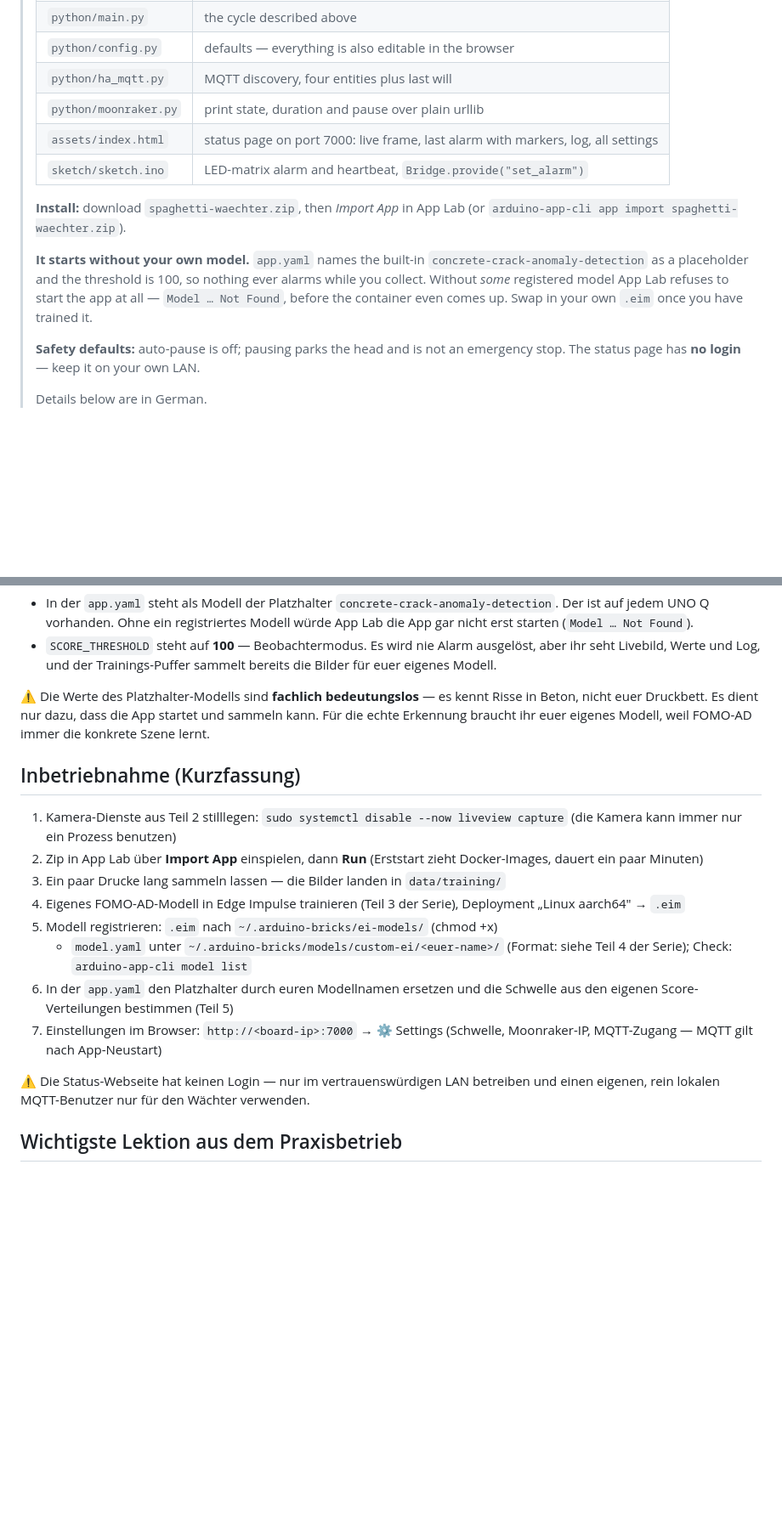
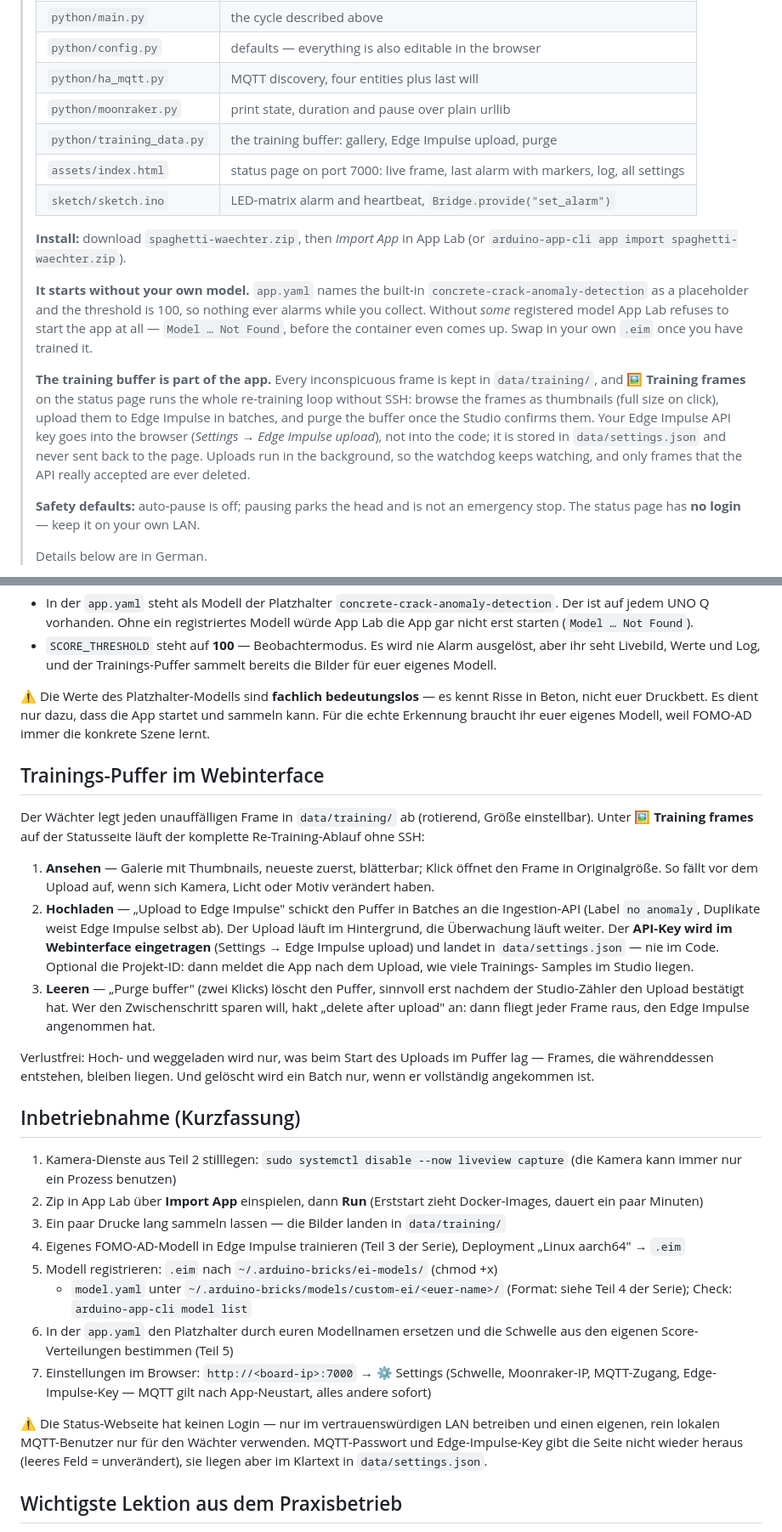
Before and after one commit to raspberry-tips/uno-q-3d-print-watchdog, a Markdown page: app/README.md, 2 parts joined by grey strips. Shown at 85% size. Drawn GitHub-style; blank space fills up the shorter version.

Commit message:
Document the training buffer workflow

```diff
--- a/app/README.md
+++ b/app/README.md
@@ -17,6 +17,7 @@
 > | `python/config.py` | defaults — everything is also editable in the browser |
 > | `python/ha_mqtt.py` | MQTT discovery, four entities plus last will |
 > | `python/moonraker.py` | print state, duration and pause over plain urllib |
+> | `python/training_data.py` | the training buffer: gallery, Edge Impulse upload, purge |
 > | `assets/index.html` | status page on port 7000: live frame, last alarm with markers, log, all settings |
 > | `sketch/sketch.ino` | LED-matrix alarm and heartbeat, `Bridge.provide("set_alarm")` |
 >
@@ -28,6 +29,16 @@
 > nothing ever alarms while you collect. Without *some* registered model App Lab
 > refuses to start the app at all — `Model … Not Found`, before the container even
 > comes up. Swap in your own `.eim` once you have trained it.
+>
+> **The training buffer is part of the app.** Every inconspicuous frame is
+> kept in `data/training/`, and **🖼️ Training frames** on the status page runs
+> the whole re-training loop without SSH: browse the frames as thumbnails
+> (full size on click), upload them to Edge Impulse in batches, and purge the
+> buffer once the Studio confirms them. Your Edge Impulse API key goes into
+> the browser (*Settings → Edge Impulse upload*), not into the code; it is
+> stored in `data/settings.json` and never sent back to the page. Uploads run
+> in the background, so the watchdog keeps watching, and only frames that the
+> API really accepted are ever deleted.
 >
 > **Safety defaults:** auto-pause is off; pausing parks the head and is not an
 > emergency stop. The status page has **no login** — keep it on your own LAN.
@@ -82,6 +94,31 @@ Risse in Beton, nicht euer Druckbett. Es dient nur dazu, dass die App startet un
 sammeln kann. Für die echte Erkennung braucht ihr euer eigenes Modell, weil
 FOMO-AD immer die konkrete Szene lernt.
 
+## Trainings-Puffer im Webinterface
+
+Der Wächter legt jeden unauffälligen Frame in `data/training/` ab (rotierend,
+Größe einstellbar). Unter **🖼️ Training frames** auf der Statusseite läuft der
+komplette Re-Training-Ablauf ohne SSH:
+
+1. **Ansehen** — Galerie mit Thumbnails, neueste zuerst, blätterbar; Klick
+   öffnet den Frame in Originalgröße. So fällt vor dem Upload auf, wenn sich
+   Kamera, Licht oder Motiv verändert haben.
+2. **Hochladen** — „Upload to Edge Impulse" schickt den Puffer in Batches an
+   die Ingestion-API (Label `no anomaly`, Duplikate weist Edge Impulse selbst
+   ab). Der Upload läuft im Hintergrund, die Überwachung läuft weiter. Der
+   **API-Key wird im Webinterface eingetragen** (Settings → Edge Impulse
+   upload) und landet in `data/settings.json` — nie im Code. Optional die
+   Projekt-ID: dann meldet die App nach dem Upload, wie viele Trainings-
+   Samples im Studio liegen.
+3. **Leeren** — „Purge buffer" (zwei Klicks) löscht den Puffer, sinnvoll erst
+   nachdem der Studio-Zähler den Upload bestätigt hat. Wer den Zwischenschritt
+   sparen will, hakt „delete after upload" an: dann fliegt jeder Frame raus,
+   den Edge Impulse angenommen hat.
+
+Verlustfrei: Hoch- und weggeladen wird nur, was beim Start des Uploads im
+Puffer lag — Frames, die währenddessen entstehen, bleiben liegen. Und gelöscht
+wird ein Batch nur, wenn er vollständig angekommen ist.
+
 ## Inbetriebnahme (Kurzfassung)
 
 1. Kamera-Dienste aus Teil 2 stilllegen: `sudo systemctl disable --now liveview capture`
@@ -96,11 +133,14 @@ FOMO-AD immer die konkrete Szene lernt.
    (Format: siehe Teil 4 der Serie); Check: `arduino-app-cli model list`
 6. In der `app.yaml` den Platzhalter durch euren Modellnamen ersetzen und
    die Schwelle aus den eigenen Score-Verteilungen bestimmen (Teil 5)
-5. Einstellungen im Browser: `http://<board-ip>:7000` → ⚙️ Settings
-   (Schwelle, Moonraker-IP, MQTT-Zugang — MQTT gilt nach App-Neustart)
+7. Einstellungen im Browser: `http://<board-ip>:7000` → ⚙️ Settings
+   (Schwelle, Moonraker-IP, MQTT-Zugang, Edge-Impulse-Key — MQTT gilt nach
+   App-Neustart, alles andere sofort)
 
 ⚠️ Die Status-Webseite hat keinen Login — nur im vertrauenswürdigen LAN betreiben
 und einen eigenen, rein lokalen MQTT-Benutzer nur für den Wächter verwenden.
+MQTT-Passwort und Edge-Impulse-Key gibt die Seite nicht wieder heraus (leeres
+Feld = unverändert), sie liegen aber im Klartext in `data/settings.json`.
 
 ## Wichtigste Lektion aus dem Praxisbetrieb
 
```
Also changed, not shown: other parts of app/README.md (+3 -2 lines).
